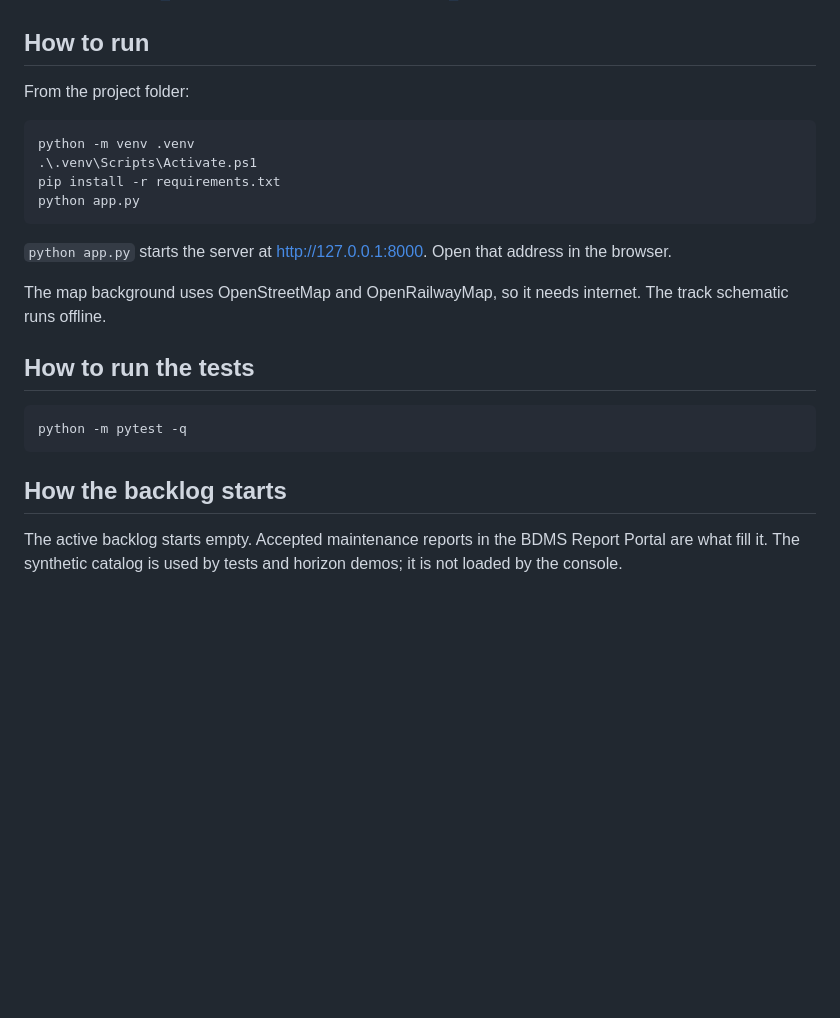
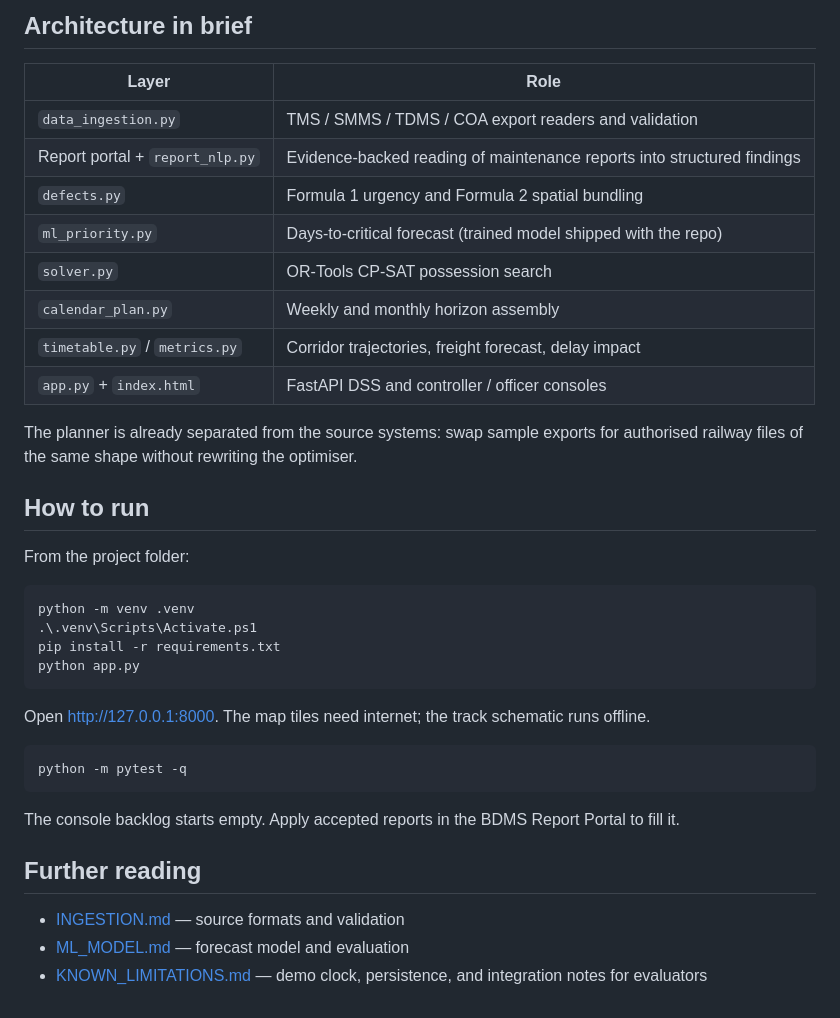
Before and after one commit to jiteshyadav9993-dotcom/SIH, a Markdown page: README.md, the part around one of its changes. GitHub-like rendering; blank space fills up the shorter version.

````diff
--- a/README.md
+++ b/README.md
@@ -29,3 +40,17 @@ Full limits: [KNOWN_LIMITATIONS.md](KNOWN_LIMITATIONS.md), [INGESTION.md](INGEST
+## Architecture in brief
+
+| Layer | Role |
+|---|---|
+| `data_ingestion.py` | TMS / SMMS / TDMS / COA export readers and validation |
+| Report portal + `report_nlp.py` | Evidence-backed reading of maintenance reports into structured findings |
+| `defects.py` | Formula 1 urgency and Formula 2 spatial bundling |
+| `ml_priority.py` | Days-to-critical forecast (trained model shipped with the repo) |
+| `solver.py` | OR-Tools CP-SAT possession search |
+| `calendar_plan.py` | Weekly and monthly horizon assembly |
+| `timetable.py` / `metrics.py` | Corridor trajectories, freight forecast, delay impact |
+| `app.py` + `index.html` | FastAPI DSS and controller / officer consoles |
+
+The planner is already separated from the source systems: swap sample exports for authorised railway files of the same shape without rewriting the optimiser.
 
 ## How to run
 
@@ -38,16 +63,16 @@ pip install -r requirements.txt
 python app.py
 ```
 
-`python app.py` starts the server at http://127.0.0.1:8000. Open that address in the browser.
-
-The map background uses OpenStreetMap and OpenRailwayMap, so it needs internet. The track schematic runs offline.
-
-## How to run the tests
+Open http://127.0.0.1:8000. The map tiles need internet; the track schematic runs offline.
 
 ```
 python -m pytest -q
 ```
 
-## How the backlog starts
+The console backlog starts empty. Apply accepted reports in the BDMS Report Portal to fill it.
 
-The active backlog starts empty. Accepted maintenance reports in the BDMS Report Portal are what fill it. The synthetic catalog is used by tests and horizon demos; it is not loaded by the console.
+## Further reading
+
+- [INGESTION.md](INGESTION.md) — source formats and validation
+- [ML_MODEL.md](ML_MODEL.md) — forecast model and evaluation
+- [KNOWN_LIMITATIONS.md](KNOWN_LIMITATIONS.md) — demo clock, persistence, and integration notes for evaluators
````
Also changed, not shown: other parts of README.md (+30 -19 lines).
